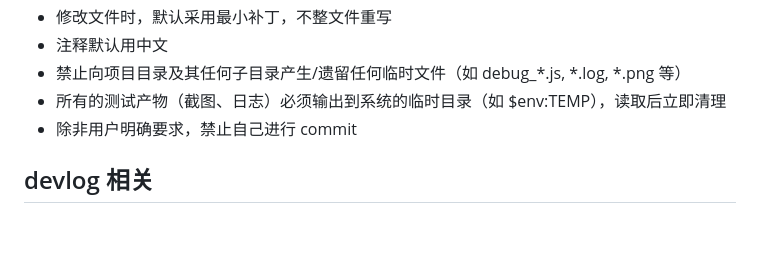
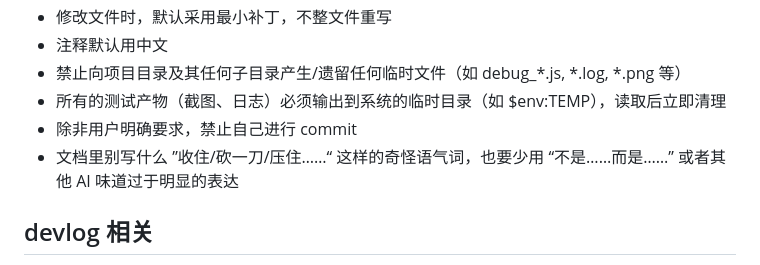
Before and after one commit to ch3coohlink/MetaEditor, a Markdown page: AGENTS.md, the part around the change. Rendered like a GitHub page; blank space fills up the shorter version.

```diff
--- a/AGENTS.md
+++ b/AGENTS.md
@@ -14,6 +14,7 @@
 - 禁止向项目目录及其任何子目录产生/遗留任何临时文件（如 debug_*.js, *.log, *.png 等）
 - 所有的测试产物（截图、日志）必须输出到系统的临时目录（如 $env:TEMP），读取后立即清理
 - 除非用户明确要求，禁止自己进行 commit
+- 文档里别写什么 ”收住/砍一刀/压住……“ 这样的奇怪语气词，也要少用 “不是……而是……” 或者其他 AI 味道过于明显的表达
 ## devlog 相关
 - 当用户要求“更新 devlog”或者“记一笔”时，默认需要更新 `doc/devlog.md`
 - 默认使用当前环境的本地日期和时段；如果用户没有指定日期或时段，就自动归档到当天对应的小节，如 `03-22 上午`、`03-22 下午`；若当天对应小节已存在，则直接续写，若不存在，则按现有文档风格创建
```
Also changed, not shown: doc/storage-usage-v4.md (+26 -50 lines).
